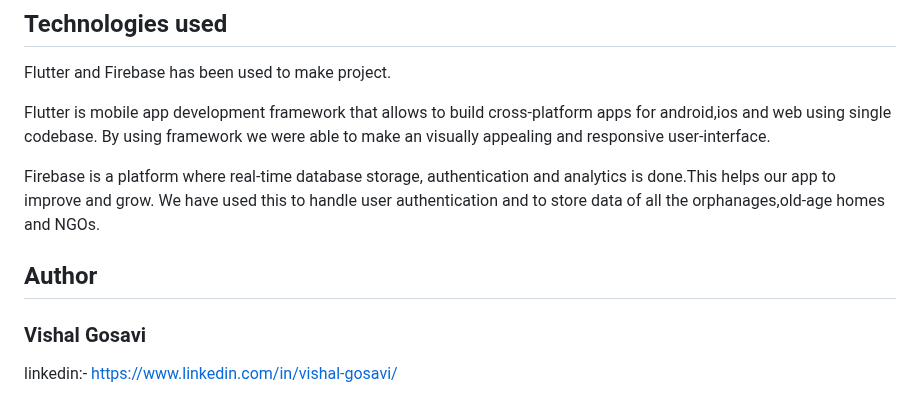
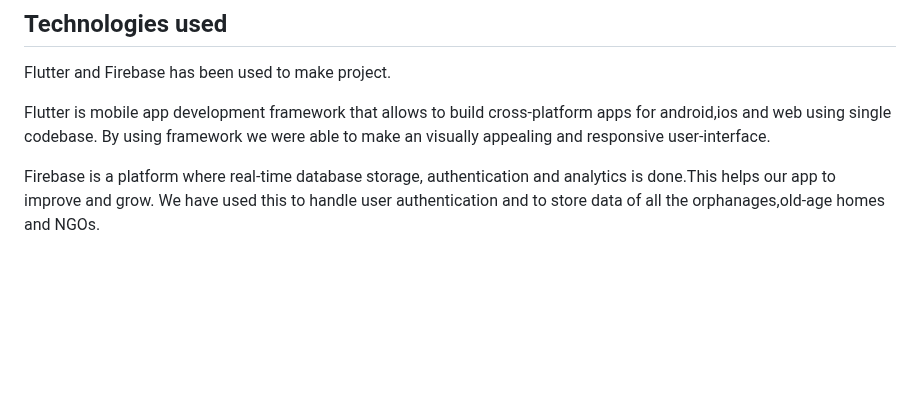
Before and after one commit to vishalgosavi04/Enhostels, a Markdown page: README.md, the part around the change. Drawn GitHub-style; blank space fills up the shorter version.

```diff
--- a/README.md
+++ b/README.md
@@ -88,7 +88,3 @@ Flutter and Firebase has been used to make project.
 Flutter is mobile app development framework that allows to build cross-platform apps for android,ios and web using single codebase. By using framework we were able to make an visually appealing and responsive user-interface.
 
 Firebase is a platform where real-time database storage, authentication and analytics is done.This helps our app to improve and grow. We have used this to handle user authentication and to store data of all the orphanages,old-age homes and NGOs.
-
-## Author
-### Vishal Gosavi
-linkedin:- https://www.linkedin.com/in/vishal-gosavi/
```
